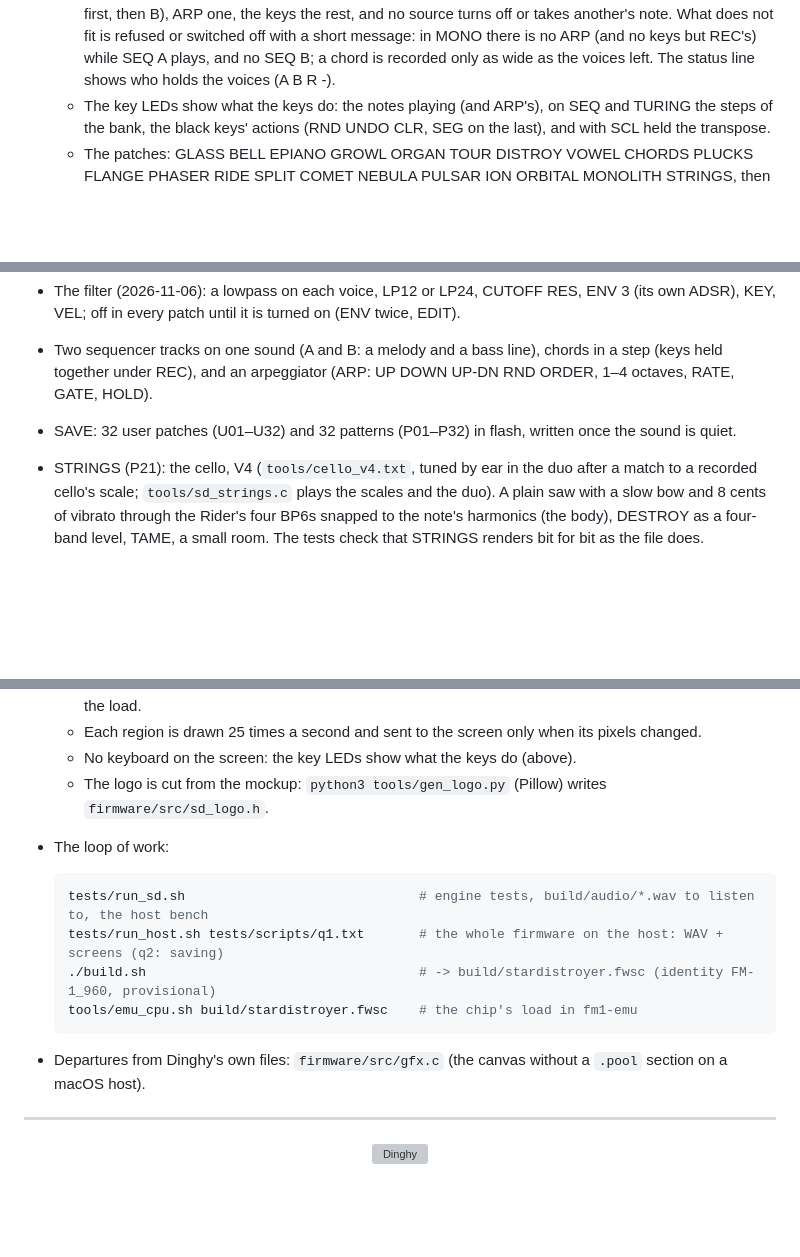
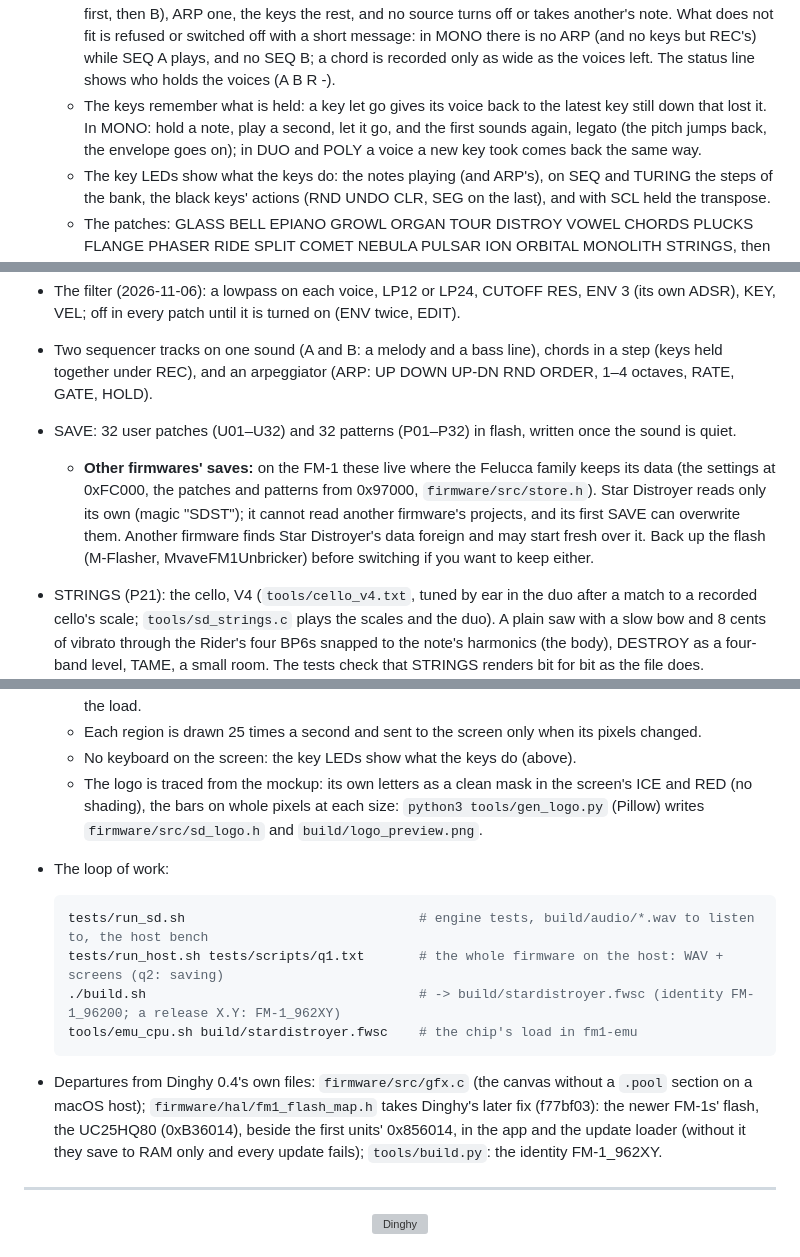
Before and after one commit to joakimskurk/fm1stardistroyer, a Markdown page: README.md, 3 parts joined by grey strips. GitHub-like rendering; blank space fills up the shorter version; grey boxes are pictures that could not be loaded.

````diff
--- a/README.md
+++ b/README.md
@@ -30,6 +30,9 @@ A vector FM synth with a morphing resonator and multiband destruction, for the M
     B), ARP one, the keys the rest, and no source turns off or takes another's note. What does not fit is refused
     or switched off with a short message: in MONO there is no ARP (and no keys but REC's) while SEQ A plays, and no
     SEQ B; a chord is recorded only as wide as the voices left. The status line shows who holds the voices (A B R -).
+  - The keys remember what is held: a key let go gives its voice back to the latest key still down that lost it.
+    In MONO: hold a note, play a second, let it go, and the first sounds again, legato (the pitch jumps back, the
+    envelope goes on); in DUO and POLY a voice a new key took comes back the same way.
   - The key LEDs show what the keys do: the notes playing (and ARP's), on SEQ and TURING the steps of the bank,
     the black keys' actions (RND UNDO CLR, SEG on the last), and with SCL held the transpose.
   - The patches: GLASS BELL EPIANO GROWL ORGAN TOUR DISTROY VOWEL CHORDS PLUCKS FLANGE PHASER RIDE SPLIT COMET
@@ -93,6 +96,11 @@ A vector FM synth with a morphing resonator and multiband destruction, for the M
 - Two sequencer tracks on one sound (A and B: a melody and a bass line), chords in a step (keys held together under
   REC), and an arpeggiator (ARP: UP DOWN UP-DN RND ORDER, 1–4 octaves, RATE, GATE, HOLD).
 - SAVE: 32 user patches (U01–U32) and 32 patterns (P01–P32) in flash, written once the sound is quiet.
+  - **Other firmwares' saves:** on the FM-1 these live where the Felucca family keeps its data (the settings at
+    0xFC000, the patches and patterns from 0x97000, `firmware/src/store.h`). Star Distroyer reads only its own
+    (magic "SDST"); it cannot read another firmware's projects, and its first SAVE can overwrite them. Another
+    firmware finds Star Distroyer's data foreign and may start fresh over it. Back up the flash (M-Flasher,
+    MvaveFM1Unbricker) before switching if you want to keep either.
 - STRINGS (P21): the cello, V4 (`tools/cello_v4.txt`, tuned by ear in the duo after a match to a recorded cello's
   scale; `tools/sd_strings.c` plays the scales and the duo). A plain saw with a slow bow and 8 cents of vibrato
   through the Rider's four BP6s snapped to the note's harmonics (the body), DESTROY as a four-band level, TAME, a
@@ -147,17 +155,22 @@ A vector FM synth with a morphing resonator and multiband destruction, for the M
     (what ALGORITHM does); the steps playing; tempo, octave, ARP and the load.
   - Each region is drawn 25 times a second and sent to the screen only when its pixels changed.
   - No keyboard on the screen: the key LEDs show what the keys do (above).
-  - The logo is cut from the mockup: `python3 tools/gen_logo.py` (Pillow) writes `firmware/src/sd_logo.h`.
+  - The logo is traced from the mockup: its own letters as a clean mask in the screen's ICE and RED (no shading),
+    the bars on whole pixels at each size: `python3 tools/gen_logo.py` (Pillow) writes `firmware/src/sd_logo.h`
+    and `build/logo_preview.png`.
 - The loop of work:
 
   ```sh
   tests/run_sd.sh                              # engine tests, build/audio/*.wav to listen to, the host bench
   tests/run_host.sh tests/scripts/q1.txt       # the whole firmware on the host: WAV + screens (q2: saving)
-  ./build.sh                                   # -> build/stardistroyer.fwsc (identity FM-1_960, provisional)
+  ./build.sh                                   # -> build/stardistroyer.fwsc (identity FM-1_96200; a release X.Y: FM-1_962XY)
   tools/emu_cpu.sh build/stardistroyer.fwsc    # the chip's load in fm1-emu
   ```
 
-- Departures from Dinghy's own files: `firmware/src/gfx.c` (the canvas without a `.pool` section on a macOS host).
+- Departures from Dinghy 0.4's own files: `firmware/src/gfx.c` (the canvas without a `.pool` section on a macOS host);
+  `firmware/hal/fm1_flash_map.h` takes Dinghy's later fix (f77bf03): the newer FM-1s' flash, the UC25HQ80
+  (0xB36014), beside the first units' 0x856014, in the app and the update loader (without it they save to RAM only
+  and every update fails); `tools/build.py`: the identity FM-1_962XY.
 
 ---
 
````
Also changed, not shown: docs/sd/Star_Distroyer_FM1_Sound_Plan_v0.1.md (+24 -10 lines), docs/card.png (added), 11 other files.
